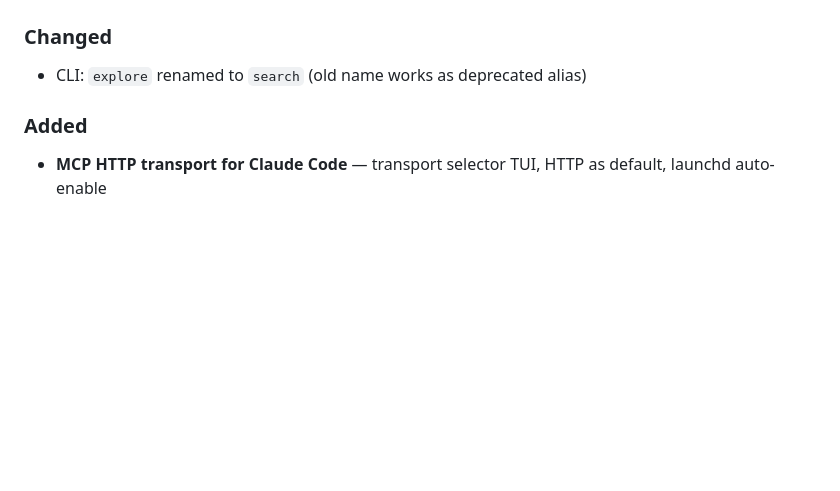
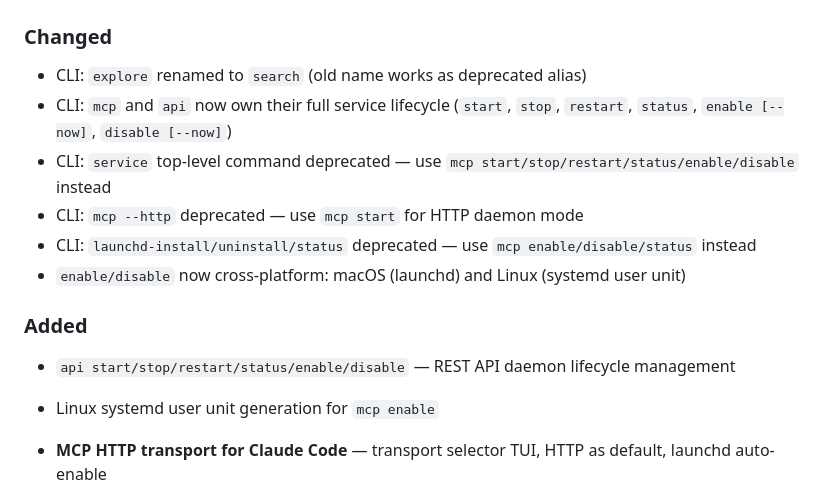
Before and after one commit to epicsagas/Episteme, a Markdown page: CHANGELOG.md, the part around the change. GitHub-like rendering; blank space fills up the shorter version.

Commit message:
docs(changelog): add service lifecycle restructure entries

```diff
--- a/CHANGELOG.md
+++ b/CHANGELOG.md
@@ -10,8 +10,16 @@ and this project adheres to [Semantic Versioning](https://semver.org/spec/v2.0.0
 ### Changed
 
 - CLI: `explore` renamed to `search` (old name works as deprecated alias)
+- CLI: `mcp` and `api` now own their full service lifecycle (`start`, `stop`, `restart`, `status`, `enable [--now]`, `disable [--now]`)
+- CLI: `service` top-level command deprecated — use `mcp start/stop/restart/status/enable/disable` instead
+- CLI: `mcp --http` deprecated — use `mcp start` for HTTP daemon mode
+- CLI: `launchd-install/uninstall/status` deprecated — use `mcp enable/disable/status` instead
+- `enable/disable` now cross-platform: macOS (launchd) and Linux (systemd user unit)
 
 ### Added
+
+- `api start/stop/restart/status/enable/disable` — REST API daemon lifecycle management
+- Linux systemd user unit generation for `mcp enable`
 
 - **MCP HTTP transport for Claude Code** — transport selector TUI, HTTP as default, launchd auto-enable
 - **Agent prompt auto-install** — `epis install` copies Episteme agent prompts into `~/.claude/agents/`
```
